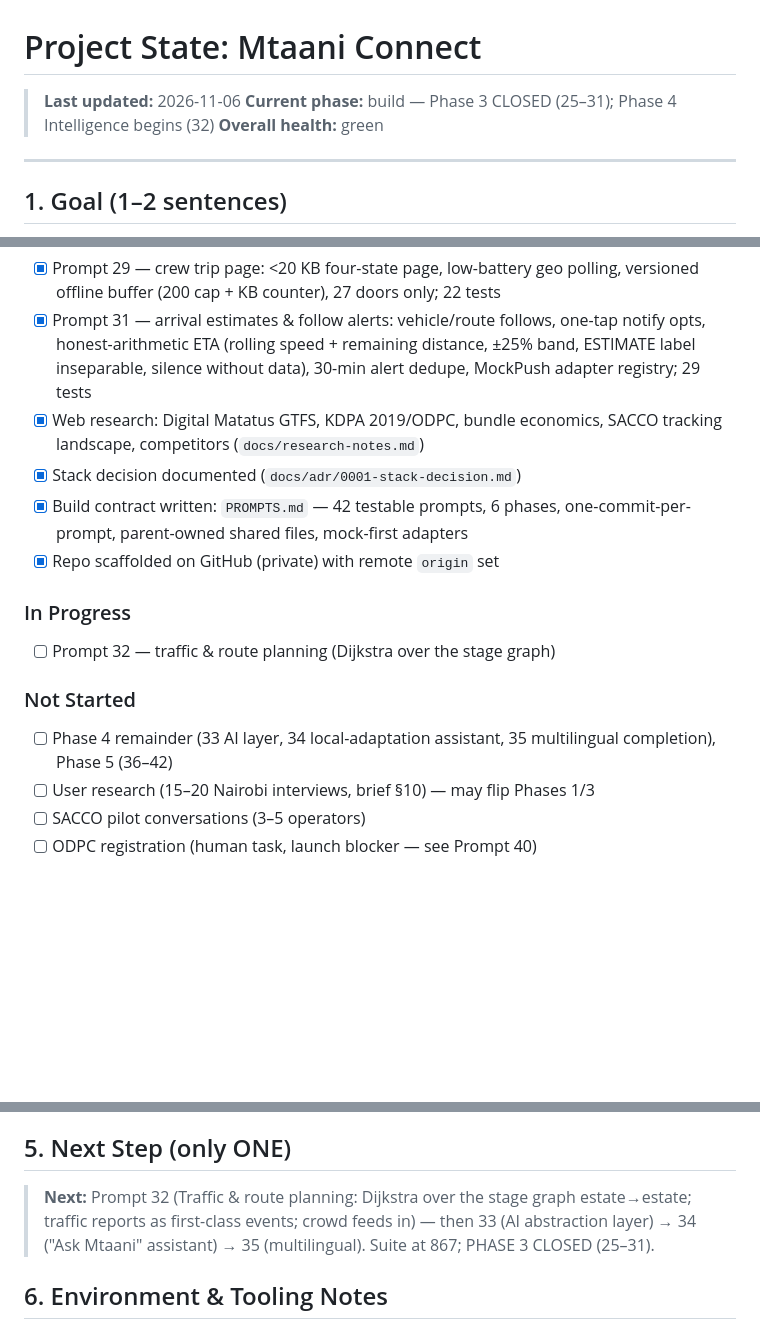
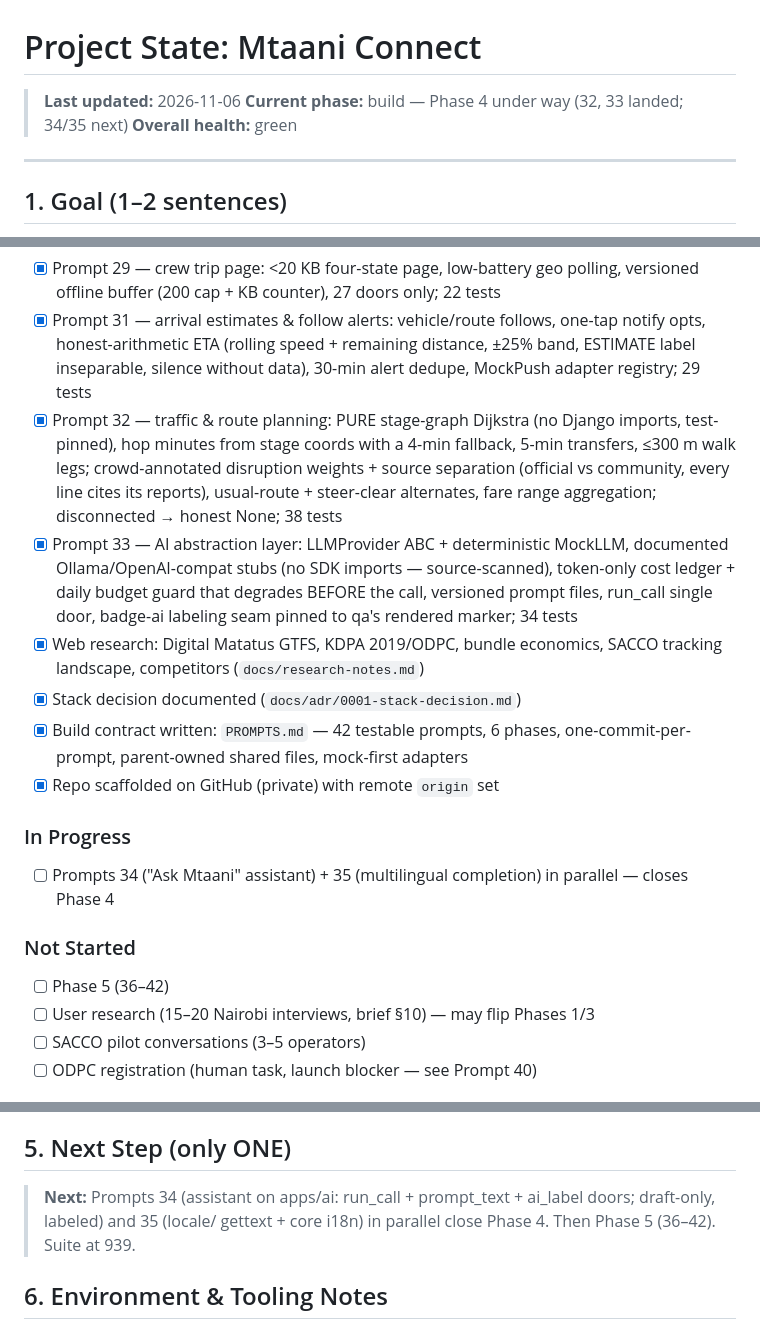
Before and after one commit to drwjkirkpatrick-web/mtaani-connect, a Markdown page: Project_state.md, 3 parts joined by grey strips. Rendered like a GitHub page; blank space fills up the shorter version.

Commit message:
Docs: Phase 4 progress note (32, 33 next 34/35)

```diff
--- a/Project_state.md
+++ b/Project_state.md
@@ -1,7 +1,7 @@
 # Project State: Mtaani Connect
 
 > **Last updated:** 2026-11-06
-> **Current phase:** build — Phase 3 CLOSED (25–31); Phase 4 Intelligence begins (32)
+> **Current phase:** build — Phase 4 under way (32, 33 landed; 34/35 next)
 > **Overall health:** green
 
 ---
@@ -124,6 +124,17 @@ KDPA-compliant from day one.
   one-tap notify opts, honest-arithmetic ETA (rolling speed + remaining
   distance, ±25% band, ESTIMATE label inseparable, silence without data),
   30-min alert dedupe, MockPush adapter registry; 29 tests
+- [x] Prompt 32 — traffic & route planning: PURE stage-graph Dijkstra
+  (no Django imports, test-pinned), hop minutes from stage coords with a
+  4-min fallback, 5-min transfers, ≤300 m walk legs; crowd-annotated
+  disruption weights + source separation (official vs community, every
+  line cites its reports), usual-route + steer-clear alternates, fare
+  range aggregation; disconnected → honest None; 38 tests
+- [x] Prompt 33 — AI abstraction layer: LLMProvider ABC + deterministic
+  MockLLM, documented Ollama/OpenAI-compat stubs (no SDK imports —
+  source-scanned), token-only cost ledger + daily budget guard that
+  degrades BEFORE the call, versioned prompt files, run_call single door,
+  badge-ai labeling seam pinned to qa's rendered marker; 34 tests
 - [x] Web research: Digital Matatus GTFS, KDPA 2019/ODPC, bundle economics,
       SACCO tracking landscape, competitors (`docs/research-notes.md`)
 - [x] Stack decision documented (`docs/adr/0001-stack-decision.md`)
@@ -132,11 +143,11 @@ KDPA-compliant from day one.
 - [x] Repo scaffolded on GitHub (private) with remote `origin` set
 
 ### In Progress
-- [ ] Prompt 32 — traffic & route planning (Dijkstra over the stage graph)
+- [ ] Prompts 34 ("Ask Mtaani" assistant) + 35 (multilingual completion) in
+      parallel — closes Phase 4
 
 ### Not Started
-- [ ] Phase 4 remainder (33 AI layer, 34 local-adaptation assistant, 35
-      multilingual completion), Phase 5 (36–42)
+- [ ] Phase 5 (36–42)
 - [ ] User research (15–20 Nairobi interviews, brief §10) — may flip Phases 1/3
 - [ ] SACCO pilot conversations (3–5 operators)
 - [ ] ODPC registration (human task, launch blocker — see Prompt 40)
@@ -163,10 +174,9 @@ KDPA-compliant from day one.
 
 ## 5. Next Step (only ONE)
 
-> **Next:** Prompt 32 (Traffic & route planning: Dijkstra over the stage
-> graph estate→estate; traffic reports as first-class events; crowd feeds
-> in) — then 33 (AI abstraction layer) → 34 ("Ask Mtaani" assistant) →
-> 35 (multilingual). Suite at 867; PHASE 3 CLOSED (25–31).
+> **Next:** Prompts 34 (assistant on apps/ai: run_call + prompt_text +
+> ai_label doors; draft-only, labeled) and 35 (locale/ gettext + core i18n)
+> in parallel close Phase 4. Then Phase 5 (36–42). Suite at 939.
 
 ## 6. Environment & Tooling Notes
 
```
